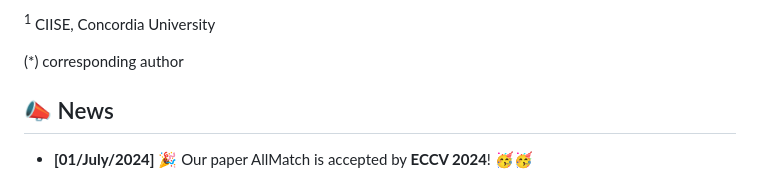
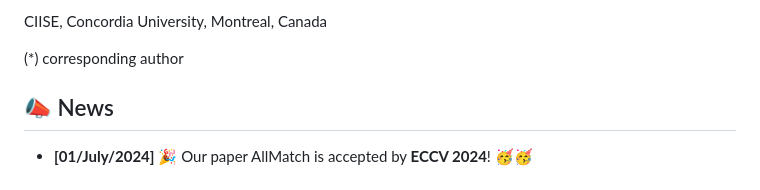
Before and after one commit to snehaputul/AllMatch, a Markdown page: README.md, the part around the change printed below. GitHub-like rendering.

```diff
--- a/README.md
+++ b/README.md
@@ -5,5 +5,5 @@ This is a Pytorch implementation of AllMatch.
 
-<sup>1</sup>  CIISE, Concordia University
+CIISE, Concordia University, Montreal, Canada
 
 (*) corresponding author
 
```
Also changed, not shown: other parts of README.md (+1 -1 lines).
